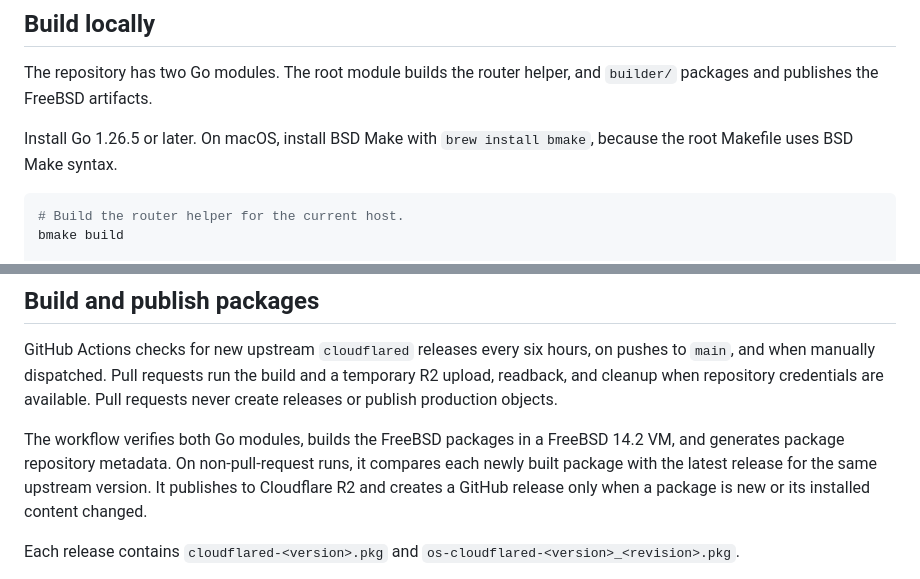
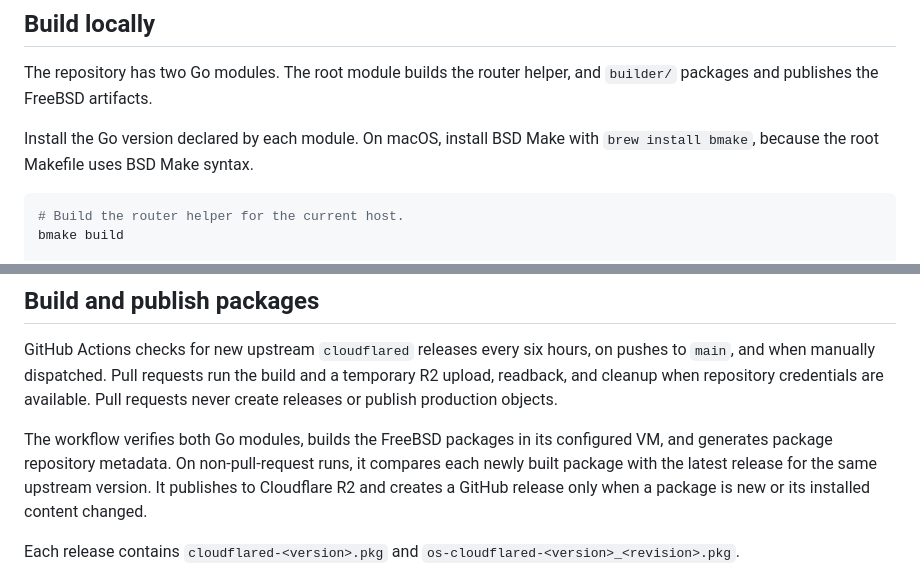
Before and after one commit to agoodkind/cloudflared-opnsense, a Markdown page: README.md, 2 parts joined by grey strips. GitHub-like rendering.

Commit message:
Remove copied version values from README
Co-authored-by: Codex <noreply@openai.com>

````diff
--- a/README.md
+++ b/README.md
@@ -38,8 +38,8 @@ it is disabled.
 The repository has two Go modules. The root module builds the router helper,
 and `builder/` packages and publishes the FreeBSD artifacts.
 
-Install Go 1.26.5 or later. On macOS, install BSD Make with `brew install
-bmake`, because the root Makefile uses BSD Make syntax.
+Install the Go version declared by each module. On macOS, install BSD Make with
+`brew install bmake`, because the root Makefile uses BSD Make syntax.
 
 ```sh
 # Build the router helper for the current host.
@@ -65,8 +65,8 @@ and a temporary R2 upload, readback, and cleanup when repository credentials
 are available. Pull requests never create releases or publish production
 objects.
 
-The workflow verifies both Go modules, builds the FreeBSD packages in a
-FreeBSD 14.2 VM, and generates package repository metadata. On non-pull-request
+The workflow verifies both Go modules, builds the FreeBSD packages in its
+configured VM, and generates package repository metadata. On non-pull-request
 runs, it compares each newly built package with the latest release for the same
 upstream version. It publishes to Cloudflare R2 and creates a GitHub release
 only when a package is new or its installed content changed.
````
